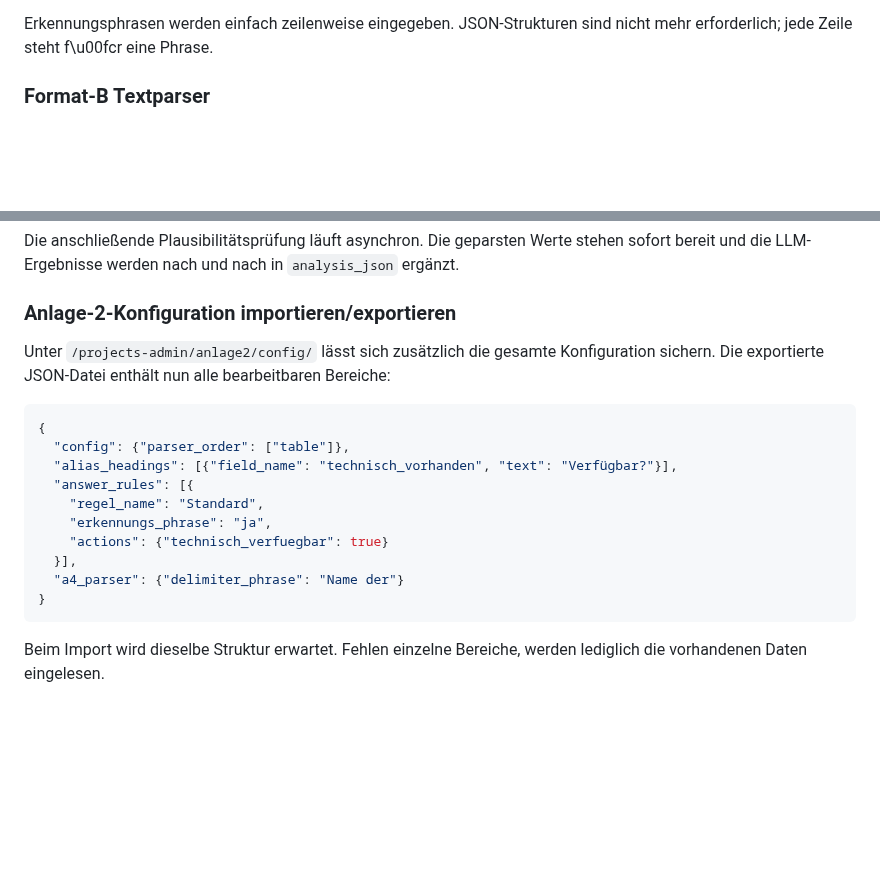
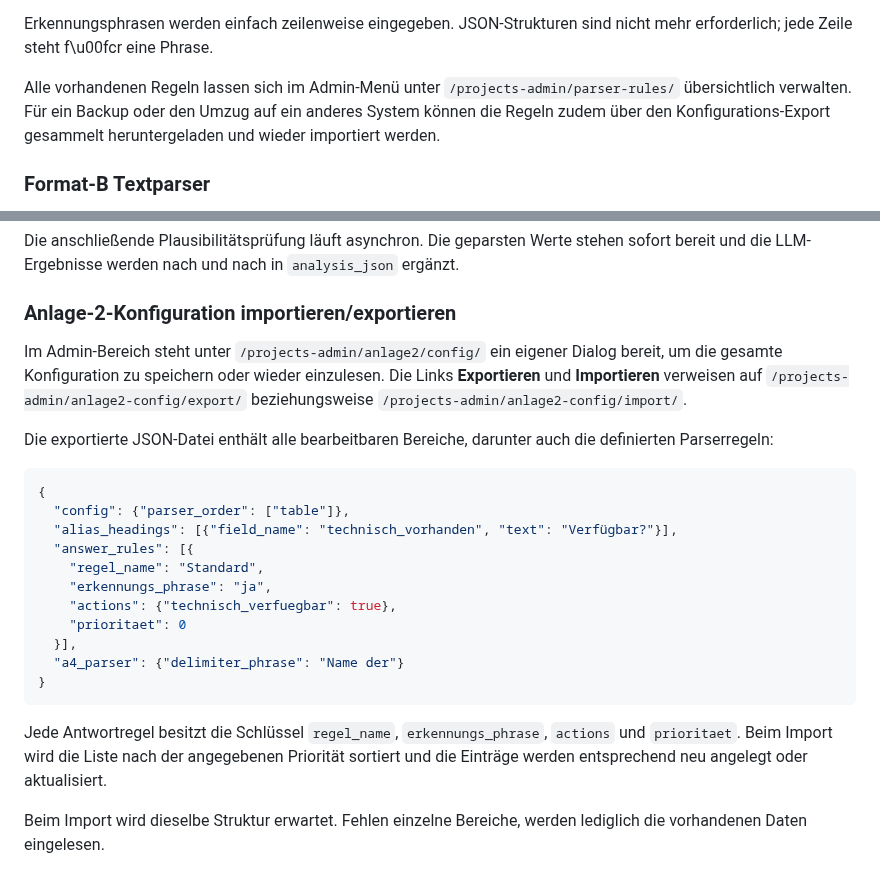
Before and after one commit to fraven01/NOESIS, a Markdown page: README.md, 2 parts joined by grey strips. Rendered like a GitHub page; blank space fills up the shorter version.

Commit message:
docs: beschreibung parser-regeln export/import

````diff
--- a/README.md
+++ b/README.md
@@ -203,6 +203,12 @@ Beispiel: Die Regel "nicht im Einsatz" mit Ziel `einsatz_telefonica` und Wert `F
 Erkennungsphrasen werden einfach zeilenweise eingegeben.
 JSON-Strukturen sind nicht mehr erforderlich; jede Zeile steht f\u00fcr eine Phrase.
 
+Alle vorhandenen Regeln lassen sich im Admin-Menü unter
+`/projects-admin/parser-rules/` übersichtlich verwalten. Für ein Backup
+oder den Umzug auf ein anderes System können die Regeln zudem über den
+Konfigurations-Export gesammelt heruntergeladen und wieder importiert
+werden.
+
 
 ### Format-B Textparser
 
@@ -256,9 +262,14 @@ nach und nach in `analysis_json` ergänzt.
 
 ### Anlage‑2‑Konfiguration importieren/exportieren
 
-Unter `/projects-admin/anlage2/config/` lässt sich zusätzlich die gesamte
-Konfiguration sichern. Die exportierte JSON-Datei enthält nun alle
-bearbeitbaren Bereiche:
+Im Admin-Bereich steht unter `/projects-admin/anlage2/config/` ein eigener
+Dialog bereit, um die gesamte Konfiguration zu speichern oder wieder
+einzulesen. Die Links **Exportieren** und **Importieren** verweisen auf
+`/projects-admin/anlage2-config/export/` beziehungsweise
+`/projects-admin/anlage2-config/import/`.
+
+Die exportierte JSON-Datei enthält alle bearbeitbaren Bereiche, darunter auch
+die definierten Parserregeln:
 
 ```json
 {
@@ -267,11 +278,17 @@ bearbeitbaren Bereiche:
   "answer_rules": [{
     "regel_name": "Standard",
     "erkennungs_phrase": "ja",
-    "actions": {"technisch_verfuegbar": true}
+    "actions": {"technisch_verfuegbar": true},
+    "prioritaet": 0
   }],
   "a4_parser": {"delimiter_phrase": "Name der"}
 }
 ```
+
+Jede Antwortregel besitzt die Schlüssel `regel_name`, `erkennungs_phrase`,
+`actions` und `prioritaet`. Beim Import wird die Liste nach der angegebenen
+Priorität sortiert und die Einträge werden entsprechend neu angelegt oder
+aktualisiert.
 
 Beim Import wird dieselbe Struktur erwartet. Fehlen einzelne Bereiche, werden
 lediglich die vorhandenen Daten eingelesen.
````
